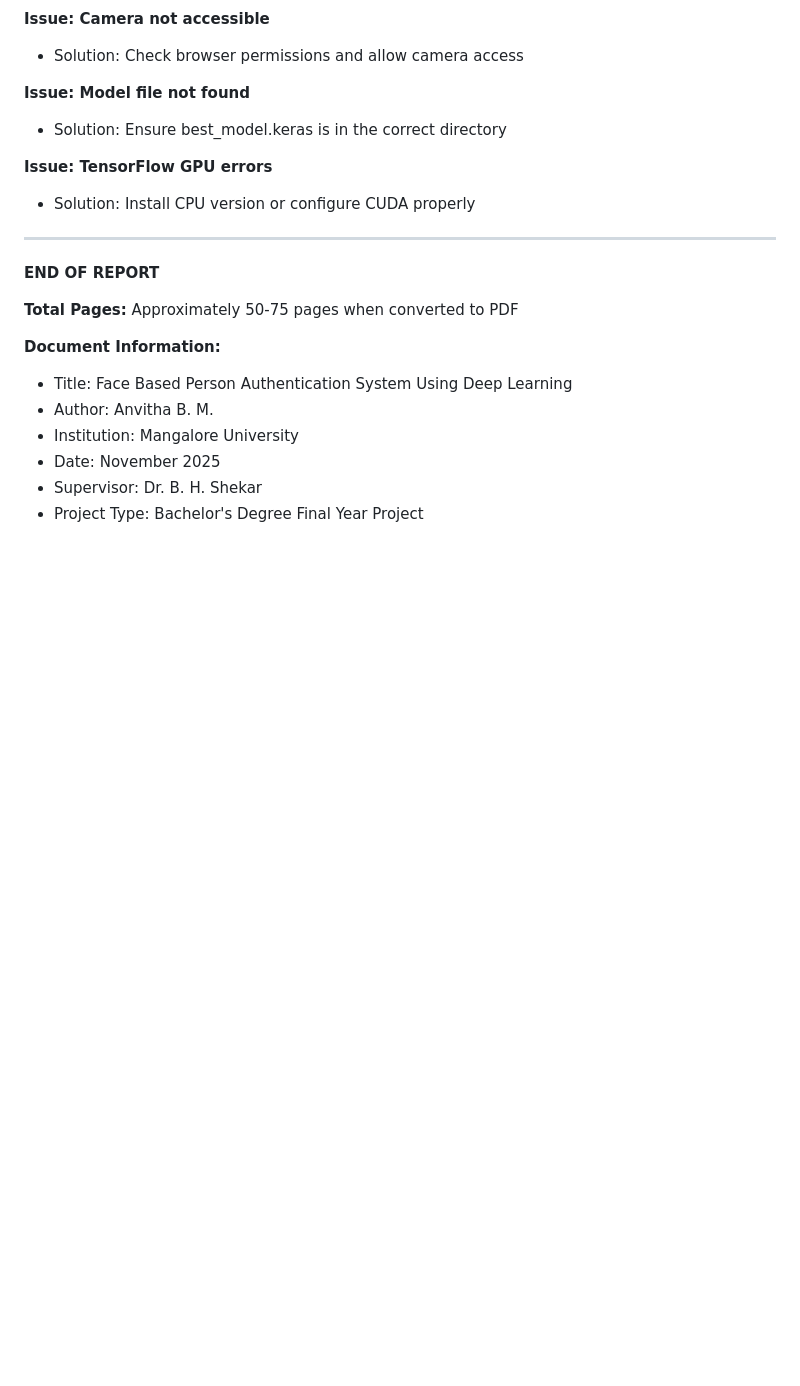
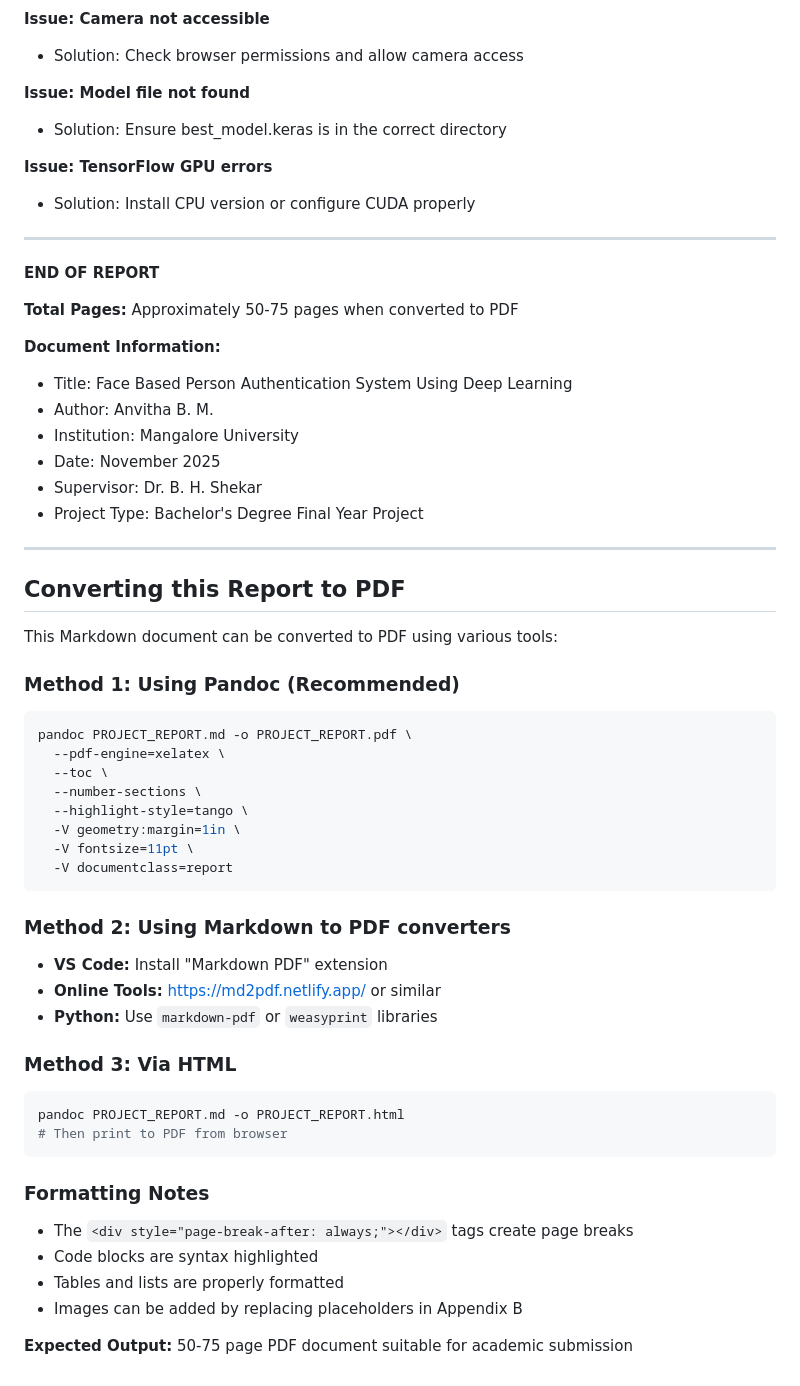
Before and after one commit to AnvithaBM/Face_Recognition, a Markdown page: PROJECT_REPORT.md, the part around the change. Rendered like a GitHub page; blank space fills up the shorter version.

Commit message:
Add PDF conversion instructions to project report
Co-authored-by: AnvithaBM <194333160+AnvithaBM@users.noreply.github.com>

````diff
--- a/PROJECT_REPORT.md
+++ b/PROJECT_REPORT.md
@@ -2454,3 +2454,41 @@ python app.py
 - Date: November 2025
 - Supervisor: Dr. B. H. Shekar
 - Project Type: Bachelor's Degree Final Year Project
+
+
+---
+
+## Converting this Report to PDF
+
+This Markdown document can be converted to PDF using various tools:
+
+### Method 1: Using Pandoc (Recommended)
+```bash
+pandoc PROJECT_REPORT.md -o PROJECT_REPORT.pdf \
+  --pdf-engine=xelatex \
+  --toc \
+  --number-sections \
+  --highlight-style=tango \
+  -V geometry:margin=1in \
+  -V fontsize=11pt \
+  -V documentclass=report
+```
+
+### Method 2: Using Markdown to PDF converters
+- **VS Code:** Install "Markdown PDF" extension
+- **Online Tools:** https://md2pdf.netlify.app/ or similar
+- **Python:** Use `markdown-pdf` or `weasyprint` libraries
+
+### Method 3: Via HTML
+```bash
+pandoc PROJECT_REPORT.md -o PROJECT_REPORT.html
+# Then print to PDF from browser
+```
+
+### Formatting Notes
+- The `<div style="page-break-after: always;"></div>` tags create page breaks
+- Code blocks are syntax highlighted
+- Tables and lists are properly formatted
+- Images can be added by replacing placeholders in Appendix B
+
+**Expected Output:** 50-75 page PDF document suitable for academic submission
````
